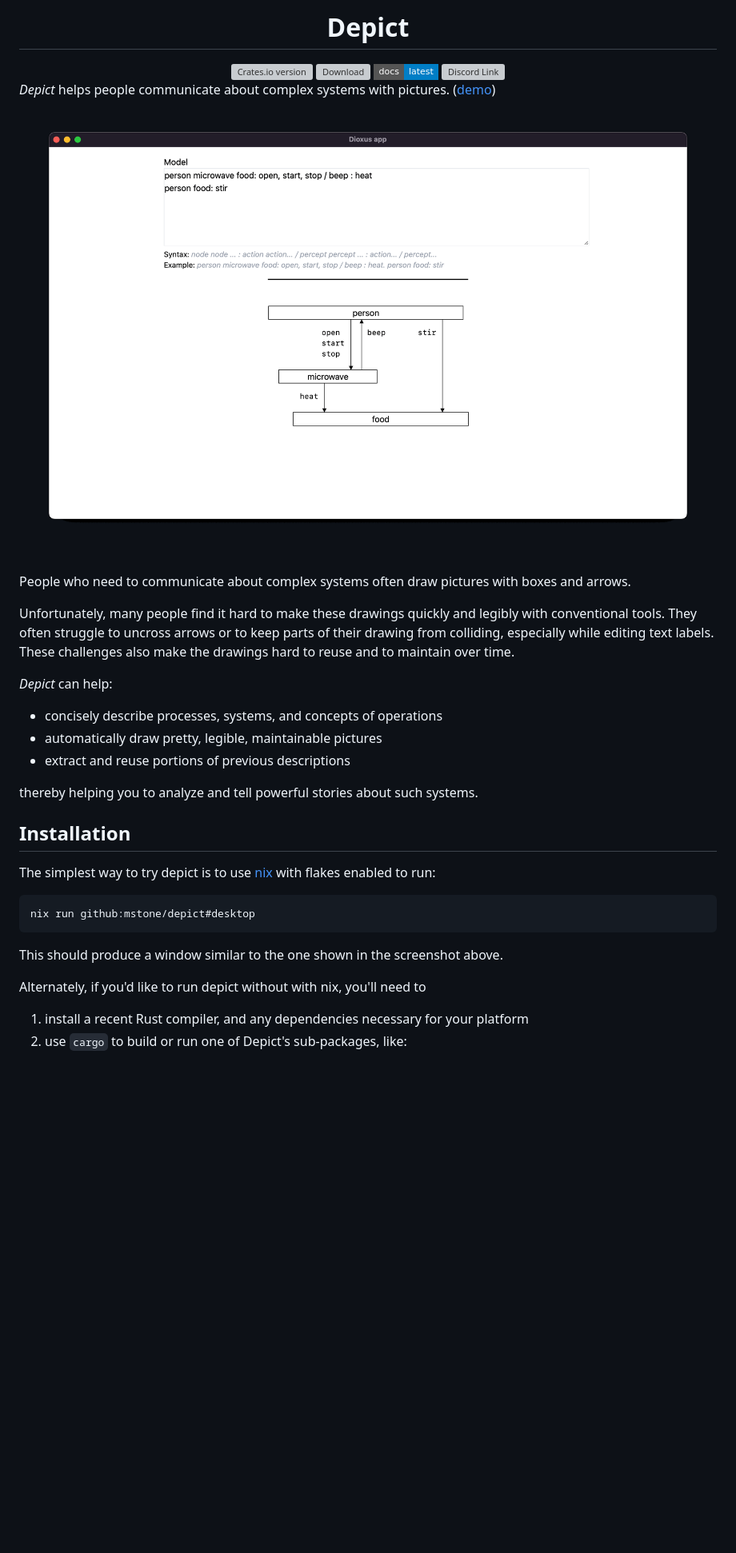
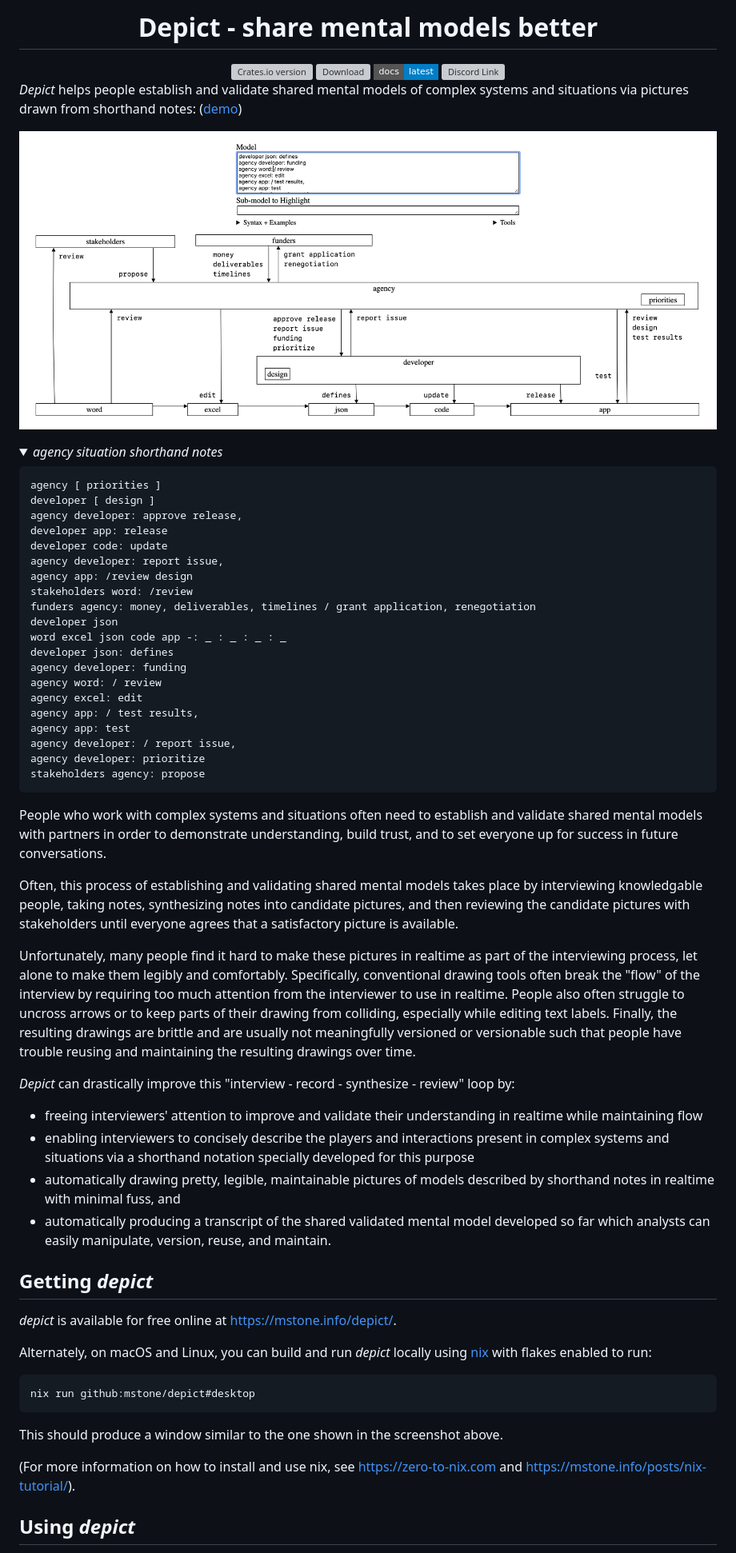
Before and after one commit to mstone/depict, a Markdown page: README.md, the part around the change printed below. Shown: that part at 80% size. GitHub-like rendering; pictures changed too: doc/agency.gif (added); folded sections open; badges without logos; blank space fills up the shorter version; grey boxes are pictures that could not be loaded.

Commit message:
readme: revise

````diff
--- a/README.md
+++ b/README.md
@@ -1,5 +1,5 @@
 <div align="center">
-  <h1>Depict</h1>
+  <h1>Depict - share mental models better</h1>
 </div>
 
 <div align="center">
@@ -29,24 +29,55 @@
   </a>
 </div>
 
-*Depict* helps people communicate about complex systems with pictures. ([demo](https://mstone.info/depict/))
+*Depict* helps people establish and validate shared mental models of complex systems and situations via pictures drawn from shorthand notes: ([demo](https://mstone.info/depict/))
 
-[![Depict live demo, showing a model of a microwave](https://raw.githubusercontent.com/mstone/depict/main/doc/microwave.gif)](https://mstone.info/depict/)
+[![An image, linking to a free hosted version of depict, of a model of a software development process involving a government agency, a contracted developer, an app, outside stakeholders, funders, and various feedback loops](https://raw.githubusercontent.com/mstone/depict/main/doc/agency.gif)](https://mstone.info/depict/)
 
-People who need to communicate about complex systems often draw pictures with boxes and arrows.
+<details>
+<summary><i>agency situation shorthand notes</i></summary>
+<pre>
+agency [ priorities ]
+developer [ design ]
+agency developer: approve release,
+developer app: release
+developer code: update
+agency developer: report issue,
+agency app: /review design
+stakeholders word: /review
+funders agency: money, deliverables, timelines / grant application, renegotiation
+developer json
+word excel json code app -: _ : _ : _ : _
+developer json: defines
+agency developer: funding
+agency word: / review
+agency excel: edit
+agency app: / test results,
+agency app: test
+agency developer: / report issue,
+agency developer: prioritize
+stakeholders agency: propose
+</pre>
+</details>
 
-Unfortunately, many people find it hard to make these drawings quickly and legibly with conventional tools. They often struggle to uncross arrows or to keep parts of their drawing from colliding, especially while editing text labels. These challenges also make the drawings hard to reuse and to maintain over time.
+<!-- [![Depict live demo, showing a model of a microwave](https://raw.githubusercontent.com/mstone/depict/main/doc/microwave.gif)](https://mstone.info/depict/) -->
 
-*Depict* can help:
-* concisely describe processes, systems, and concepts of operations
-* automatically draw pretty, legible, maintainable pictures
-* extract and reuse portions of previous descriptions
+People who work with complex systems and situations often need to establish and validate shared mental models with partners in order to demonstrate understanding, build trust, and to set everyone up for success in future conversations.
 
-thereby helping you to analyze and tell powerful stories about such systems.
+Often, this process of establishing and validating shared mental models takes place by interviewing knowledgable people, taking notes, synthesizing notes into candidate pictures, and then reviewing the candidate pictures with stakeholders until everyone agrees that a satisfactory picture is available.
 
-## Installation
+Unfortunately, many people find it hard to make these pictures in realtime as part of the interviewing process, let alone to make them legibly and comfortably. Specifically, conventional drawing tools often break the "flow" of the interview by requiring too much attention from the interviewer to use in realtime. People also often struggle to uncross arrows or to keep parts of their drawing from colliding, especially while editing text labels. Finally, the resulting drawings are brittle and are usually not meaningfully versioned or versionable such that people have trouble reusing and maintaining the resulting drawings over time.
 
-The simplest way to try depict is to use [nix](https://nixos.org/nix/) with flakes enabled to run:
+*Depict* can drastically improve this "interview - record - synthesize - review" loop by:
+* freeing interviewers' attention to improve and validate their understanding in realtime while maintaining flow
+* enabling interviewers to concisely describe the players and interactions present in complex systems and situations via a shorthand notation specially developed for this purpose
+* automatically drawing pretty, legible, maintainable pictures of models described by shorthand notes in realtime with minimal fuss, and
+* automatically producing a transcript of the shared validated mental model developed so far which analysts can easily manipulate, version, reuse, and maintain.
+
+## Getting *depict*
+
+*depict* is available for free online at <https://mstone.info/depict/>.
+
+Alternately, on macOS and Linux, you can build and run *depict* locally using [nix](https://nixos.org/nix/) with flakes enabled to run:
 
 ```bash
 nix run github:mstone/depict#desktop
@@ -54,8 +85,7 @@ nix run github:mstone/depict#desktop
 
 This should produce a window similar to the one shown in the screenshot above.
 
-Alternately, if you'd like to run depict without with nix, you'll need to
+(For more information on how to install and use nix, see <https://zero-to-nix.com> and <https://mstone.info/posts/nix-tutorial/>).
 
-1. install a recent Rust compiler, and any dependencies necessary for your platform
-2. use `cargo` to build or run one of Depict's sub-packages, like:
+## Using *depict*
 
````
Also changed, not shown: other parts of README.md (+27 -17 lines).
